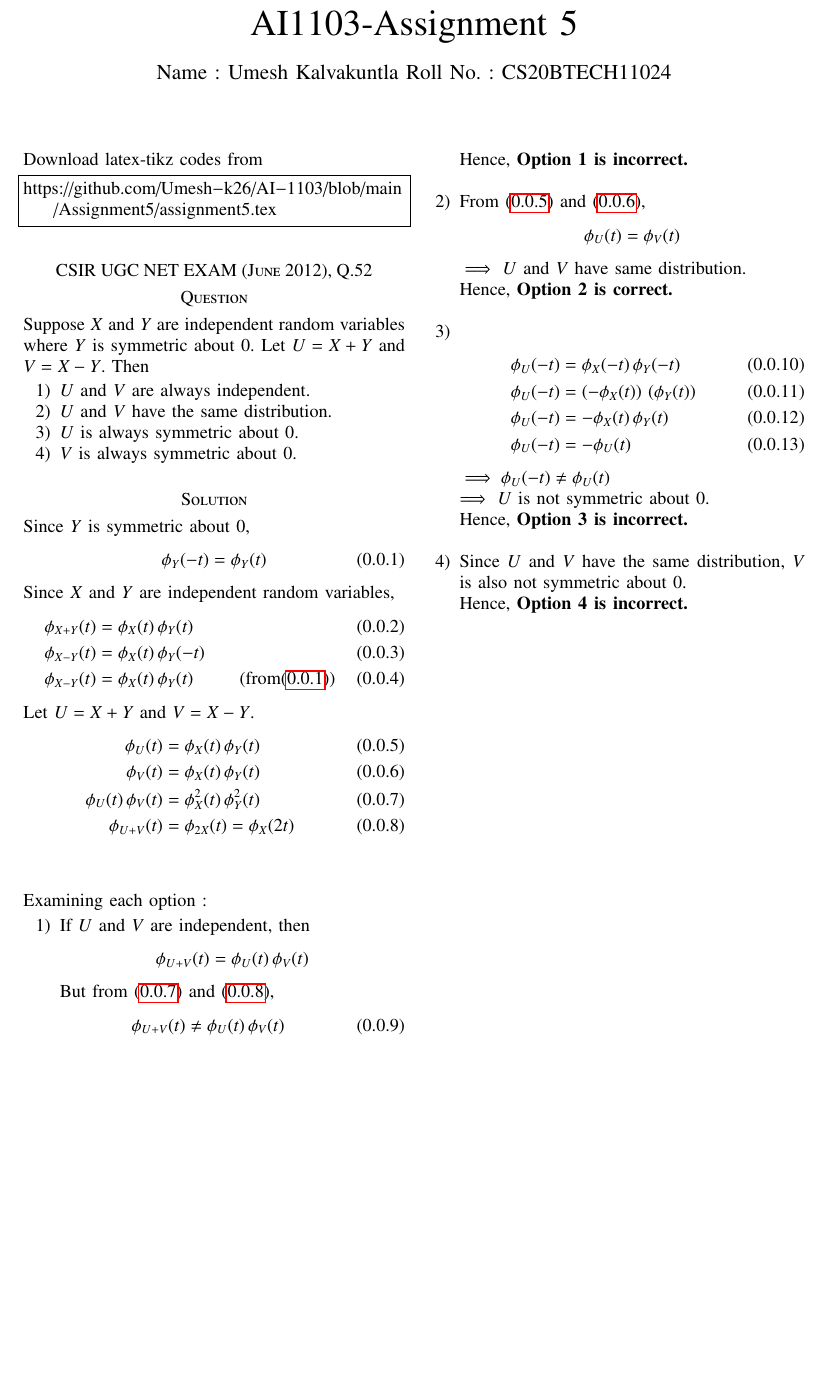
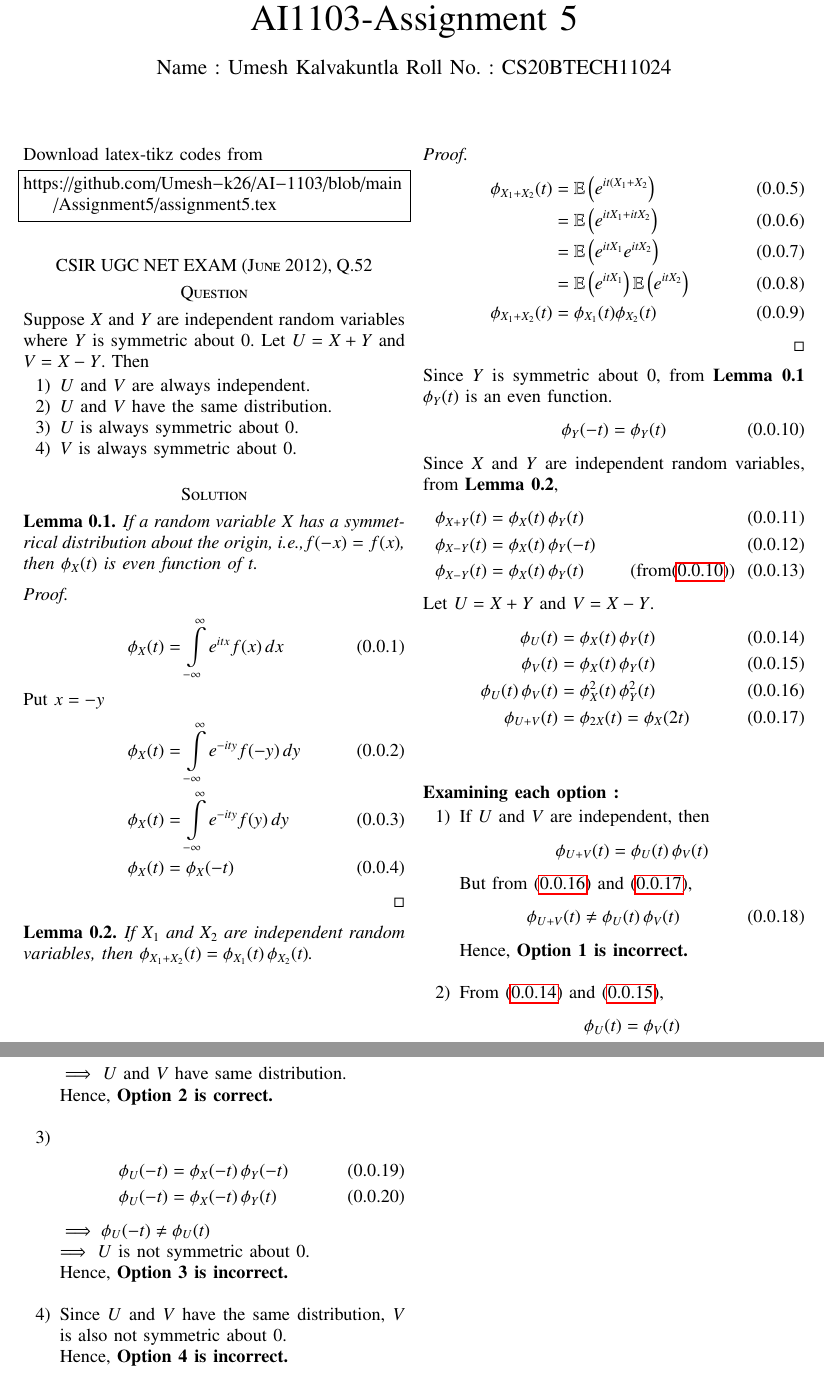
Before and after one commit to Umesh-k26/AI-1103, a LaTeX problem sheet (Assignment5/assignment5.tex): part of the page before the commit and two parts of pages 1 and 2 of 2 after it, the two joined at a grey line, cut so that both start at the same text, the shorter picture padded with empty space. Compiled offline with pdfLaTeX.

Commit message:
Used lemma/proof environment

```diff
--- a/Assignment5/assignment5.tex
+++ b/Assignment5/assignment5.tex
@@ -1,5 +1,5 @@
 \documentclass[journal,12pt,twocolumn]{IEEEtran}
-\documentclass[addpoints]{exam}
+
 \usepackage{setspace}
 \usepackage{gensymb}
 \singlespacing
@@ -14,7 +14,7 @@
 \usepackage{cite}
 \usepackage{cases}
 \usepackage{subfig}
-
+\usepackage{paralist}
 \usepackage{longtable}
 \usepackage{multirow}
 
@@ -140,11 +155,36 @@ $U= X+Y$ and $V= X-Y$. Then
 \end{enumerate}
 
 \section*{Solution}
-Since $Y$ is symmetric about $0$,
+\begin{lemma}
+If a random variable $X$ has a symmetrical distribution about the origin, i.e.,$f(-x) = f(x)$,
+then $\phi_X(t)$ is even function of $t$.
+\end{lemma}
+\begin{proof}
+\begin{align}
+    \phi_X(t) &= \int \limits_{-\infty}^{\infty} e^{itx}f(x) \, dx \\
+    \intertext{Put $x = -y$}
+    \phi_X(t) &= \int \limits_{-\infty}^{\infty} e^{-ity}f(-y) \, dy \\
+    \phi_X(t) &= \int \limits_{-\infty}^{\infty} e^{-ity}f(y) \, dy \\
+    \phi_X(t) &= \phi_X(-t)
+\end{align}
+\end{proof}
+\begin{lemma}
+If $X_1$ and $X_2$ are independent random variables, then $\phi_{X_1 + X_2}(t) = \phi_{X_1}(t)\, \phi_{X_2}(t)$.
+\end{lemma}
+\begin{proof}
+\begin{align}
+    \phi_{X_1 + X_2}(t) &= \mathbb{E}\brak{e^{it(X_1+X_2}}\\
+    &= \mathbb{E}\brak{e^{itX_1+itX_2}}\\
+    &= \mathbb{E}\brak{e^{itX_1}e^{itX_2}}\\
+    &= \mathbb{E}\brak{e^{itX_1}}\mathbb{E}\brak{e^{itX_2}}\\
+    \phi_{X_1 + X_2}(t) &= \phi_{X_1}(t)\phi_{X_2}(t)
+\end{align}
+\end{proof}
+Since $Y$ is symmetric about $0$, from \textbf{Lemma 0.1} $\phi_Y(t)$ is an even function.
 \begin{equation}
     \phi_Y(-t) = \phi_Y(t) \label{eq1}
 \end{equation}
-Since $X$ and $Y$ are independent random variables,
+Since $X$ and $Y$ are independent random variables, from \textbf{Lemma 0.2},
 \begin{align}
     \phi_{X+Y}(t) &= \phi_X(t)\, \phi_Y(t) \label{eq2}\\
     \phi_{X-Y}(t) &= \phi_X(t)\, \phi_Y(-t) \label{eq3}\\
@@ -158,7 +198,7 @@ Let $U=X+Y$ and $V=X-Y$.
     \phi_{U+V}(t) &= \phi_{2X}(t) = \phi_{X}(2t) \label{eq8}
 \end{align}
 \\\\
-Examining each option :
+\textbf{Examining each option :}
 \begin{enumerate}
     \item
     If $U$ and $V$ are independent, then \[\phi_{U+V}(t) = \phi_U(t)\, \phi_V(t)\]
@@ -176,9 +216,7 @@ Examining each option :
     \item
     \begin{align}
         \phi_U(-t) &= \phi_X(-t)\, \phi_Y(-t) \\
-        \phi_U(-t) &= \brak{-\phi_X(t)}\, \brak{\phi_Y(t)} \\
-        \phi_U(-t) &= -\phi_X(t)\, \phi_Y(t) \\
-        \phi_U(-t) &= -\phi_U(t)
+        \phi_U(-t) &= \phi_X(-t)\, \phi_Y(t)
     \end{align}
     \(\implies \phi_U(-t) \neq \phi_U(t)\) \\
     $\implies$ $U$ is not symmetric about $0$.\\
```
Also changed, not shown: Assignment5/rv_5.pdf, Assignment5/assignment5.tex (19 more changed lines).
